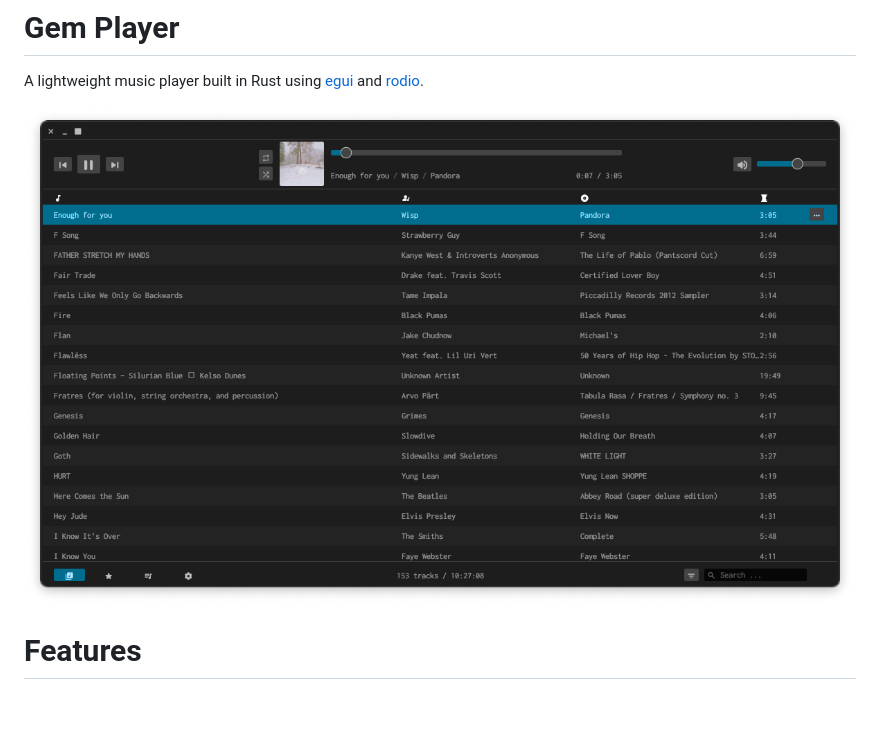
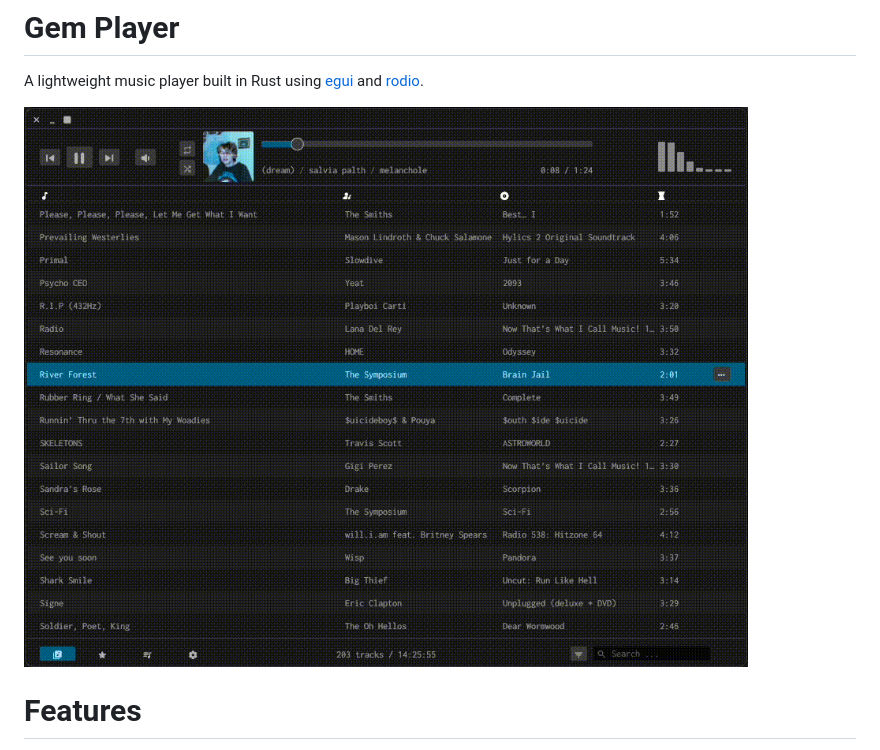
Before and after one commit to JamesMoreau/gem-player, a Markdown page: README.md, the part around the change. Drawn GitHub-style; pictures changed too: assets/kapture.gif (added); blank space fills up the shorter version.

```diff
--- a/README.md
+++ b/README.md
@@ -2,7 +2,7 @@
 
 A lightweight music player built in Rust using [egui](https://github.com/emilk/egui) and [rodio](https://github.com/RustAudio/rodio).
 
-![Screenshot](assets/screenshot.png)
+![kapture](assets/kapture.gif)
 
 # Features
 
```
Also changed, not shown: 1 other file.
